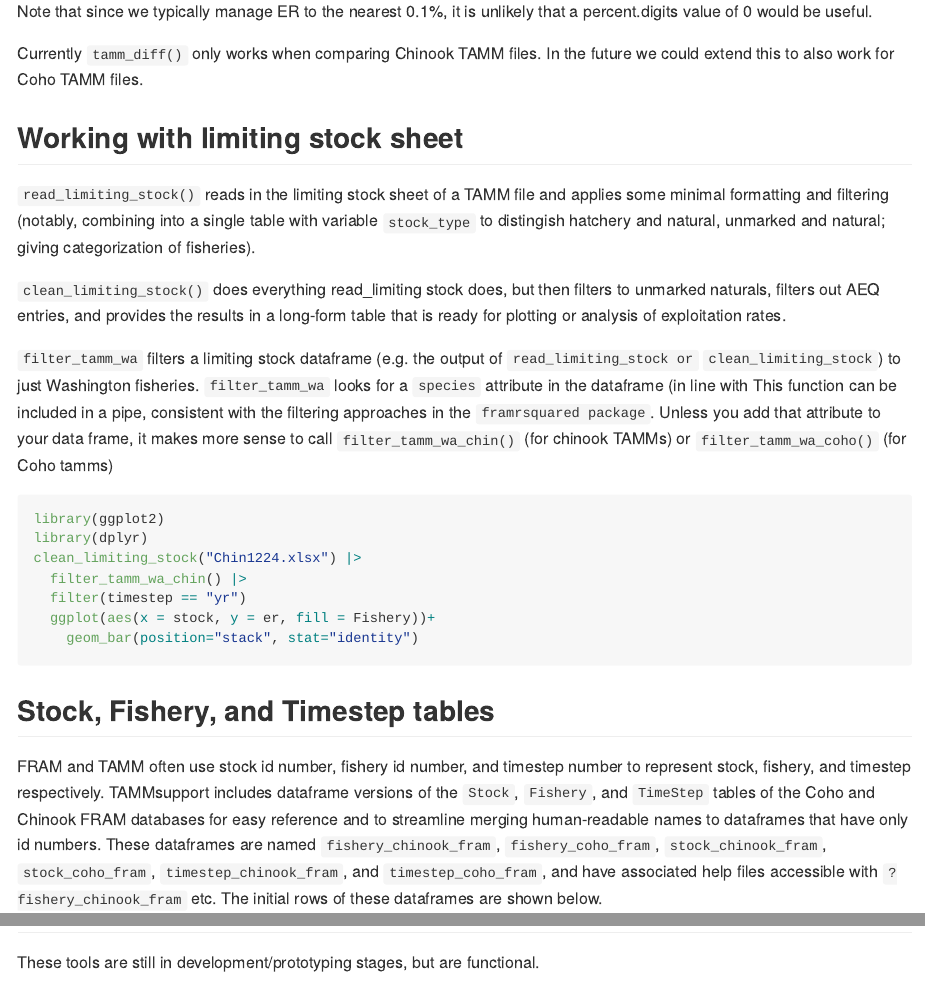
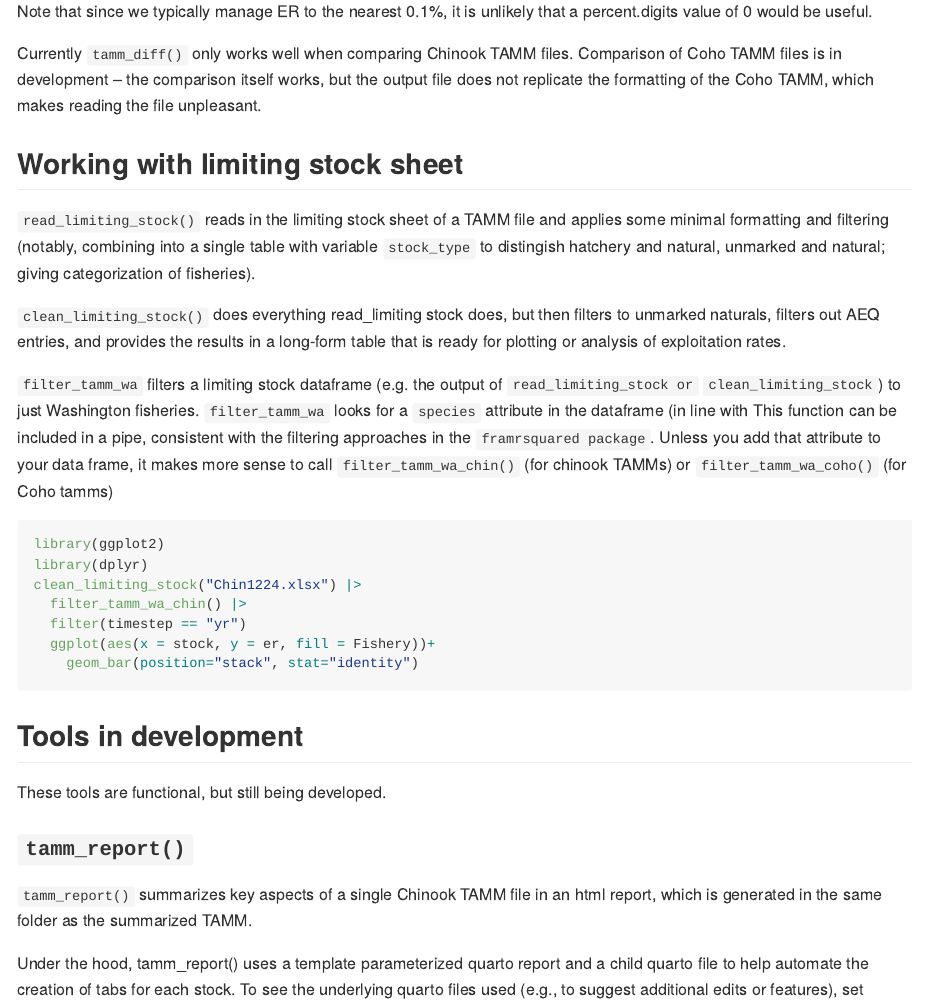
Before and after one commit to cbedwards-dfw/TAMMsupport, an R Markdown document (README.Rmd): the page in a window 1100 px wide, from 1840 px down, and a second part further down, joined at a grey line. Rendered offline with R 4.5, knitr and Pandoc, with nearby package versions; some code elsewhere in the file could not run offline; long lines of code are wrapped.

Commit message:
editing readme

````diff
--- a/README.Rmd
+++ b/README.Rmd
@@ -87,7 +87,7 @@ tamm_diff(filename.1 = "FRAM/Chin1124.xlsx",
 
 Note that since we typically manage ER to the nearest 0.1%, it is unlikely that a percent.digits value of 0 would be useful.
 
-Currently `tamm_diff()` only works when comparing Chinook TAMM files. In the future we could extend this to also work for Coho TAMM files.
+Currently `tamm_diff()` only works well when comparing Chinook TAMM files. Comparison of Coho TAMM files is in development -- the comparison itself works, but the output file does not replicate the formatting of the Coho TAMM, which makes reading the file unpleasant.
 
 ## Working with limiting stock sheet
 
@@ -107,9 +107,30 @@ clean_limiting_stock("Chin1224.xlsx") |>
     geom_bar(position="stack", stat="identity")
 ```
 
+## Tools in development
+
+These tools are functional, but still being developed.
+
+### `tamm_report()`
+
+`tamm_report()` summarizes key aspects of a single Chinook TAMM file in an html report, which is generated in the same folder as the summarized TAMM.
+
+Under the hood, tamm_report() uses a template parameterized quarto report and a child quarto file to help automate the creation of tabs for each stock. To see the underlying
+quarto files used (e.g., to suggest additional edits or features), set argument `clean = FALSE` when calling `tamm_report()`. This will prevent the deletion of `tamm-visualizer.qmd` and `tamm-visualizer-child.qmd`, which will be present in the same folder as the TAMM and report.
+
+Future goals include
+
+- workshopping and adding additional summary information based on user needs
+
+### `tamm_compare()`
+
+`tamm_compare()` uses the same general approach as `tamm_report()`, but creates a report to compare any number TAMM files based off of Yi Xu's Rmarkdown report to compare exploitation rates for three ocean options. The optional argument `fisheries` takes a numeric vector of fishery IDs; visualization of stock ERs will only plot those ERs. If `fisheries` is not provided, for each stock `tamm_compare()` will create a figure of impacts from all fisheries, and a separate plot of impacts from all SUS fisheries.
+
+
+
 ## Stock, Fishery, and Timestep tables
 
-FRAM and TAMM often use stock id number, fishery id number, and timestep number to represent stock, fishery, and timestep respectively. TAMMsupport includes dataframe versions of the `Stock`, `Fishery`, and `TimeStep` tables of the Coho and Chinook FRAM databases for easy reference and to streamline merging human-readable names to dataframes that have only id numbers. These dataframes are named `fishery_chinook_fram`, `fishery_coho_fram`, `stock_chinook_fram`, `stock_coho_fram`, `timestep_chinook_fram`, and `timestep_coho_fram`, and have associated help files accessible with `?fishery_chinook_fram` etc. The initial rows of these dataframes are shown below.
+FRAM and TAMM often use stock ID number, fishery ID number, and time step number to represent stock, fishery, and timestep respectively. TAMMsupport includes dataframe versions of the `Stock`, `Fishery`, and `TimeStep` tables of the Coho and Chinook FRAM databases for easy reference and to streamline merging human-readable names to dataframes that have only id numbers. These dataframes are named `fishery_chinook_fram`, `fishery_coho_fram`, `stock_chinook_fram`, `stock_coho_fram`, `timestep_chinook_fram`, and `timestep_coho_fram`, and have associated help files accessible with `?fishery_chinook_fram` etc. The initial rows of these dataframes are shown below.
 
 ### `stock_chinook_fram`
 
@@ -155 +170,0 @@ knitr::kable(head(TAMMsupport::timestep_coho_fram, 5))
-These tools are still in development/prototyping stages, but are functional.
````
Also changed, not shown: README.md, README.Rmd (20 more changed lines).
